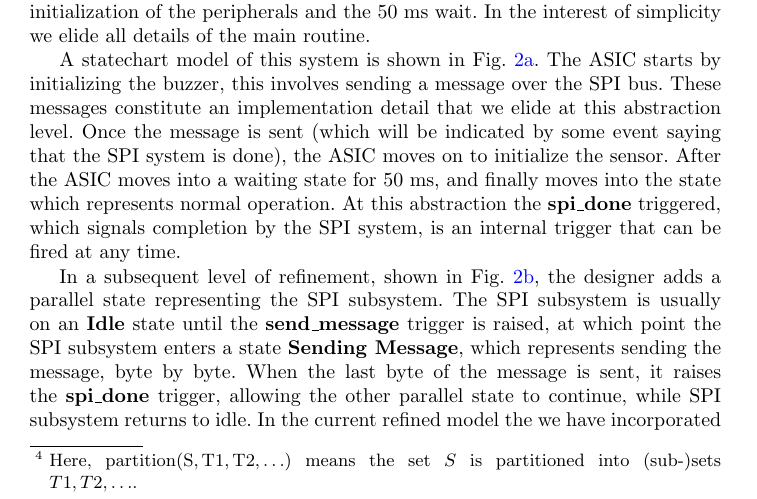
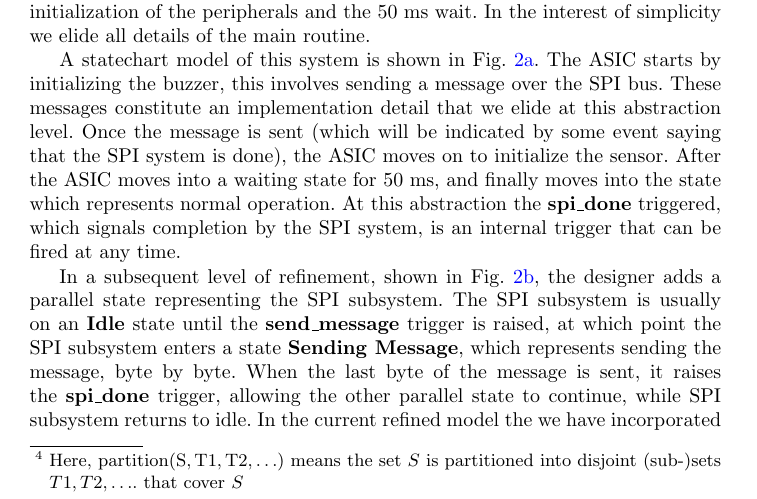
Before and after one commit to kmorris3/rodin_scxml_plugin, a LaTeX thesis (manuscripts/ICTAC2018/SCXMLREF.tex, which reads manuscripts/ICTAC2018/sections/background_iumlb.tex): part of page 7 of 18, cut so that both start at the same text. Compiled offline with pdfLaTeX.

Commit message:
enhance footnote about partitions

```diff
--- a/manuscripts/ICTAC2018/sections/background_iumlb.tex
+++ b/manuscripts/ICTAC2018/sections/background_iumlb.tex
@@ -24,8 +23,8 @@ Events change the values of state variables to move the |TRUE| value according t
 The \EventB translation%
 %
 \footnote{%
-  Here, $\mathrm{partition(S, T1, T2, \ldots)}$ means the set $S$ is partitioned into (sub-)sets $T1, T2, \ldots$.
-} %
+  Here, $\mathrm{partition(S, T1, T2, \ldots)}$ means the set $S$ is partitioned into disjoint (sub-)sets $T1, T2, \ldots$.
+that cover $S$} %
 of the state-machine in Figure~\ref{fig:iumlb-sm} can be seen in Listing~\ref{lst:eventb-sm}.%
 \begin{lstlisting}[caption={Translation of the state-machine in Fig.~\ref{fig:iumlb-sm}},label={lst:eventb-sm}, language=Event-B, escapechar=|, frame=single]
  variables S1 S2
```
Also changed, not shown: manuscripts/ICTAC2018/sections/background_iumlb.tex (1 more changed lines).
